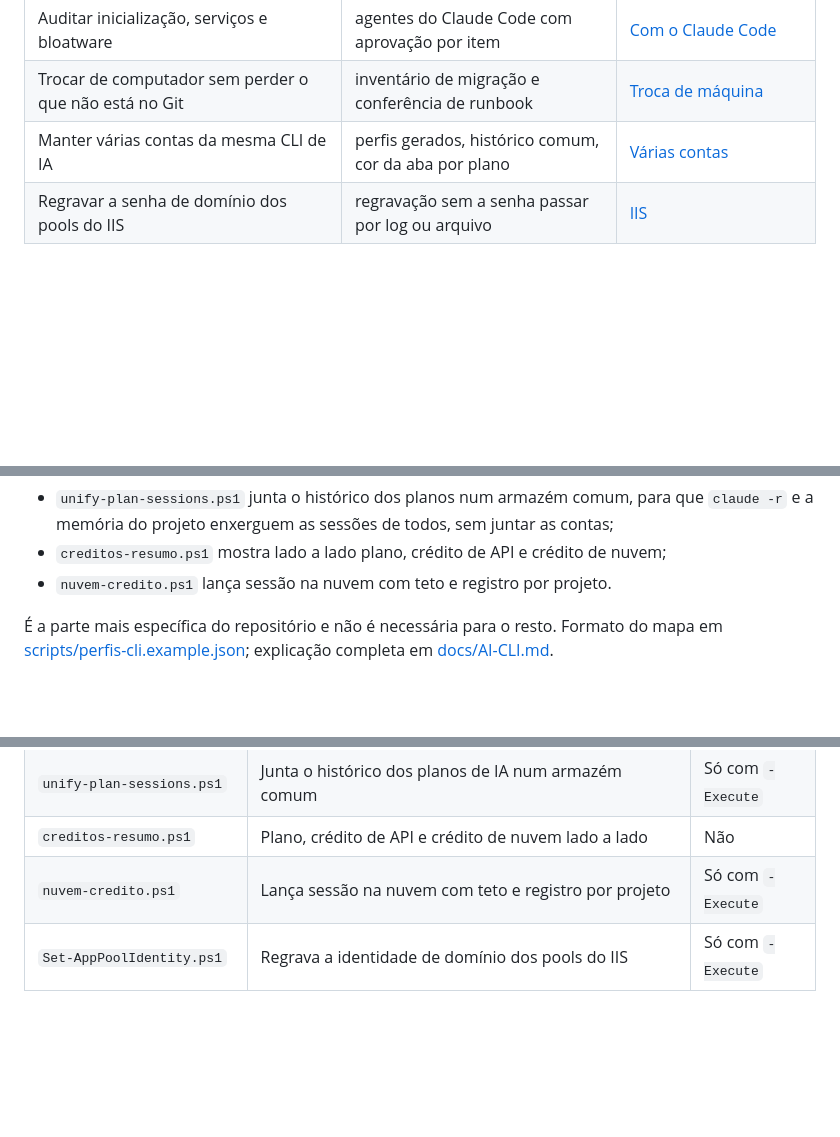
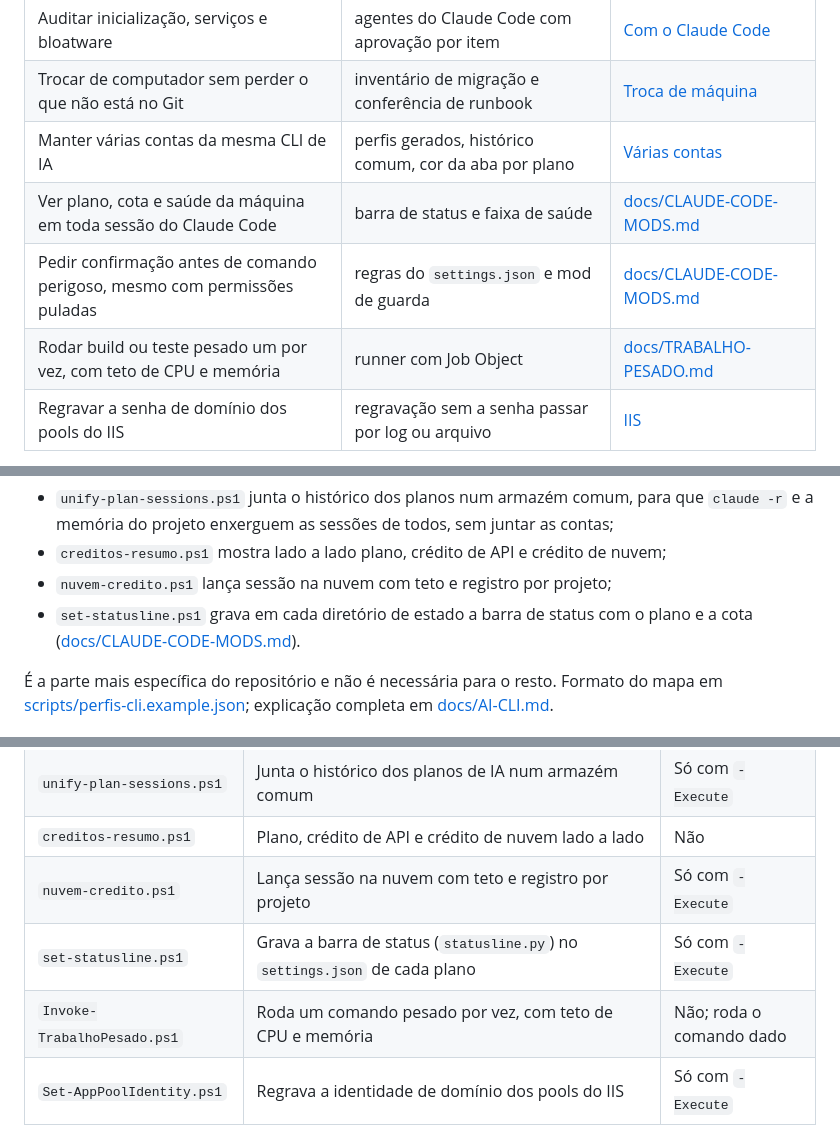
Before and after one commit to DeidimilerGusmaoAguiar/GerenciadorComputador, a Markdown page: README.md, 3 parts joined by grey strips. GitHub-like rendering; blank space fills up the shorter version.

Commit message:
Poe no mapa do README a barra de status, a guarda e a fila de trabalho pesado
Co-Authored-By: Claude Opus 5.5 <noreply@anthropic.com>

```diff
--- a/README.md
+++ b/README.md
@@ -19,6 +19,9 @@ CLI de IA.
 | Auditar inicialização, serviços e bloatware | agentes do Claude Code com aprovação por item | [Com o Claude Code](#primeiros-passos-com-o-claude-code) |
 | Trocar de computador sem perder o que não está no Git | inventário de migração e conferência de runbook | [Troca de máquina](#troca-de-máquina) |
 | Manter várias contas da mesma CLI de IA | perfis gerados, histórico comum, cor da aba por plano | [Várias contas](#várias-contas-da-mesma-cli-de-ia) |
+| Ver plano, cota e saúde da máquina em toda sessão do Claude Code | barra de status e faixa de saúde | [docs/CLAUDE-CODE-MODS.md](docs/CLAUDE-CODE-MODS.md) |
+| Pedir confirmação antes de comando perigoso, mesmo com permissões puladas | regras do `settings.json` e mod de guarda | [docs/CLAUDE-CODE-MODS.md](docs/CLAUDE-CODE-MODS.md#guarda-de-comandos-guarda-comandos) |
+| Rodar build ou teste pesado um por vez, com teto de CPU e memória | runner com Job Object | [docs/TRABALHO-PESADO.md](docs/TRABALHO-PESADO.md) |
 | Regravar a senha de domínio dos pools do IIS | regravação sem a senha passar por log ou arquivo | [IIS](#iis-senha-de-domínio-dos-app-pools) |
 
 Nada disso altera o computador sem você pedir: cada script que muda algo roda
@@ -354,7 +357,9 @@ Os scripts ao redor:
   sem juntar as contas;
 - `creditos-resumo.ps1` mostra lado a lado plano, crédito de API e crédito de
   nuvem;
-- `nuvem-credito.ps1` lança sessão na nuvem com teto e registro por projeto.
+- `nuvem-credito.ps1` lança sessão na nuvem com teto e registro por projeto;
+- `set-statusline.ps1` grava em cada diretório de estado a barra de status com o plano e a
+  cota ([docs/CLAUDE-CODE-MODS.md](docs/CLAUDE-CODE-MODS.md)).
 
 É a parte mais específica do repositório e não é necessária para o resto.
 Formato do mapa em [scripts/perfis-cli.example.json](scripts/perfis-cli.example.json);
@@ -407,6 +412,8 @@ pwsh -NoProfile -File .\scripts\Set-AppPoolIdentity.ps1 -Execute    # regrava
 | `unify-plan-sessions.ps1` | Junta o histórico dos planos de IA num armazém comum | Só com `-Execute` |
 | `creditos-resumo.ps1` | Plano, crédito de API e crédito de nuvem lado a lado | Não |
 | `nuvem-credito.ps1` | Lança sessão na nuvem com teto e registro por projeto | Só com `-Execute` |
+| `set-statusline.ps1` | Grava a barra de status (`statusline.py`) no `settings.json` de cada plano | Só com `-Execute` |
+| `Invoke-TrabalhoPesado.ps1` | Roda um comando pesado por vez, com teto de CPU e memória | Não; roda o comando dado |
 | `Set-AppPoolIdentity.ps1` | Regrava a identidade de domínio dos pools do IIS | Só com `-Execute` |
 
 A compactação de VHDX do Docker não é automatizada: ela exige interromper
```
